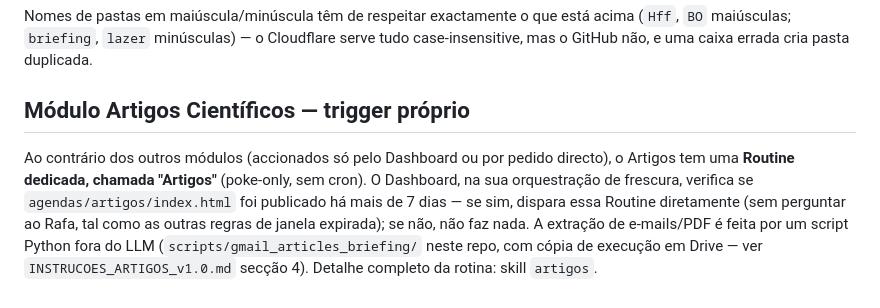
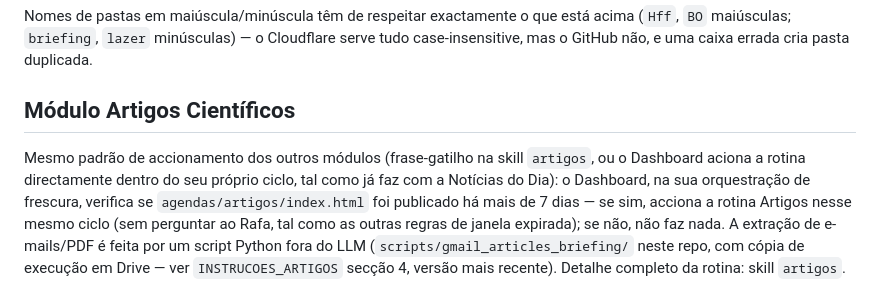
Before and after one commit to rafaielcc/personal-system, a Markdown page: agendas/CLAUDE.md, the part around the change. Rendered like a GitHub page.

Commit message:
Corrigir terminologia do accionamento do módulo Artigos
O trigger não é uma Routine do Cowork (sessões fresh-session-per-fire não
herdam conectores MCP de Drive/Gmail/GitHub — ficam inutilizáveis). Segue
o mesmo padrão dos outros módulos: frase-gatilho na skill + o Dashboard
aciona a rotina directamente no seu próprio ciclo, como já faz com a
Notícias do Dia.

Co-Authored-By: Claude Sonnet 5 <noreply@anthropic.com>
Claude-Session: https://claude.ai/code/session_018WsxyuwmXaebzCF19ehVUU

````diff
--- a/agendas/CLAUDE.md
+++ b/agendas/CLAUDE.md
@@ -56,6 +56,6 @@ agendas/
 ```
 Nomes de pastas em maiúscula/minúscula têm de respeitar exactamente o que está acima (`Hff`, `BO` maiúsculas; `briefing`, `lazer` minúsculas) — o Cloudflare serve tudo case-insensitive, mas o GitHub não, e uma caixa errada cria pasta duplicada.
 
-## Módulo Artigos Científicos — trigger próprio
+## Módulo Artigos Científicos
 
-Ao contrário dos outros módulos (accionados só pelo Dashboard ou por pedido directo), o Artigos tem uma **Routine dedicada, chamada "Artigos"** (poke-only, sem cron). O Dashboard, na sua orquestração de frescura, verifica se `agendas/artigos/index.html` foi publicado há mais de 7 dias — se sim, dispara essa Routine diretamente (sem perguntar ao Rafa, tal como as outras regras de janela expirada); se não, não faz nada. A extração de e-mails/PDF é feita por um script Python fora do LLM (`scripts/gmail_articles_briefing/` neste repo, com cópia de execução em Drive — ver `INSTRUCOES_ARTIGOS_v1.0.md` secção 4). Detalhe completo da rotina: skill `artigos`.
+Mesmo padrão de accionamento dos outros módulos (frase-gatilho na skill `artigos`, ou o Dashboard aciona a rotina directamente dentro do seu próprio ciclo, tal como já faz com a Notícias do Dia): o Dashboard, na sua orquestração de frescura, verifica se `agendas/artigos/index.html` foi publicado há mais de 7 dias — se sim, acciona a rotina Artigos nesse mesmo ciclo (sem perguntar ao Rafa, tal como as outras regras de janela expirada); se não, não faz nada. A extração de e-mails/PDF é feita por um script Python fora do LLM (`scripts/gmail_articles_briefing/` neste repo, com cópia de execução em Drive — ver `INSTRUCOES_ARTIGOS` secção 4, versão mais recente). Detalhe completo da rotina: skill `artigos`.
````
